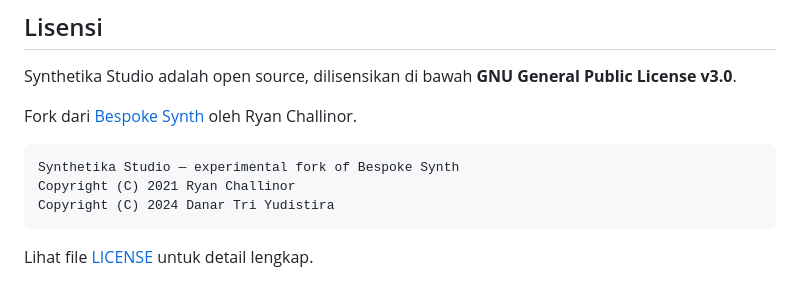
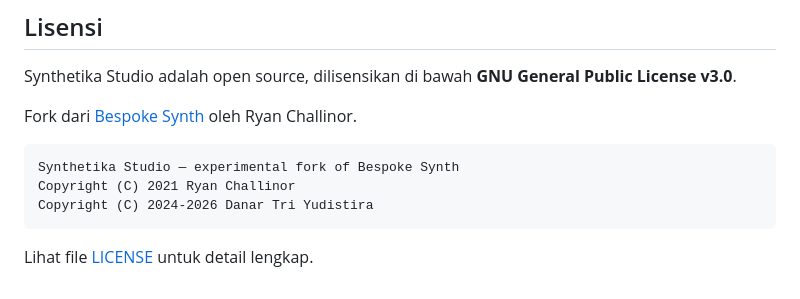
Before and after one commit to danartriyudistira/Syntetika-Studio, a Markdown page: README.md, the part around the change. Rendered like a GitHub page.

Commit message:
Update copyright year to 2024-2026

````diff
--- a/README.md
+++ b/README.md
@@ -226,7 +226,7 @@ Fork dari [Bespoke Synth](https://github.com/BespokeSynth/BespokeSynth) oleh Rya
 ```
 Synthetika Studio — experimental fork of Bespoke Synth
 Copyright (C) 2021 Ryan Challinor
-Copyright (C) 2024 Danar Tri Yudistira
+Copyright (C) 2024-2026 Danar Tri Yudistira
 ```
 
 Lihat file [LICENSE](LICENSE) untuk detail lengkap.
````
